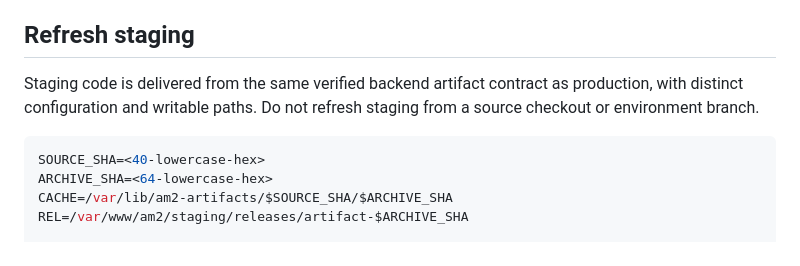
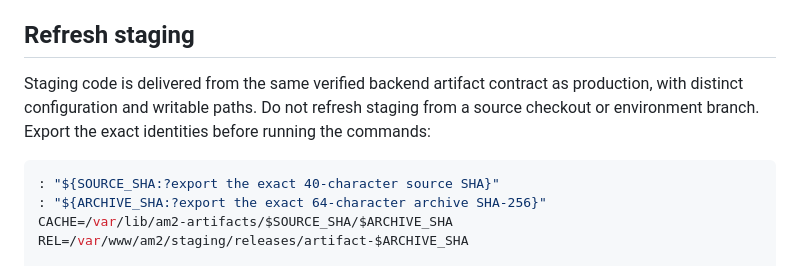
Before and after one commit to AM2-PoC/am2-backend-legacy, a Markdown page: docs/how-to/use-the-staging-environment.md, the part around the change. Rendered like a GitHub page.

Commit message:
docs: require explicit staging artifact identity

````diff
--- a/docs/how-to/use-the-staging-environment.md
+++ b/docs/how-to/use-the-staging-environment.md
@@ -40,11 +40,11 @@ resolves to 5001.
 
 ## Refresh staging
 
-Staging code is delivered from the same verified backend artifact contract as production, with distinct configuration and writable paths. Do not refresh staging from a source checkout or environment branch.
+Staging code is delivered from the same verified backend artifact contract as production, with distinct configuration and writable paths. Do not refresh staging from a source checkout or environment branch. Export the exact identities before running the commands:
 
 ```bash
-SOURCE_SHA=<40-lowercase-hex>
-ARCHIVE_SHA=<64-lowercase-hex>
+: "${SOURCE_SHA:?export the exact 40-character source SHA}"
+: "${ARCHIVE_SHA:?export the exact 64-character archive SHA-256}"
 CACHE=/var/lib/am2-artifacts/$SOURCE_SHA/$ARCHIVE_SHA
 REL=/var/www/am2/staging/releases/artifact-$ARCHIVE_SHA
 
````
